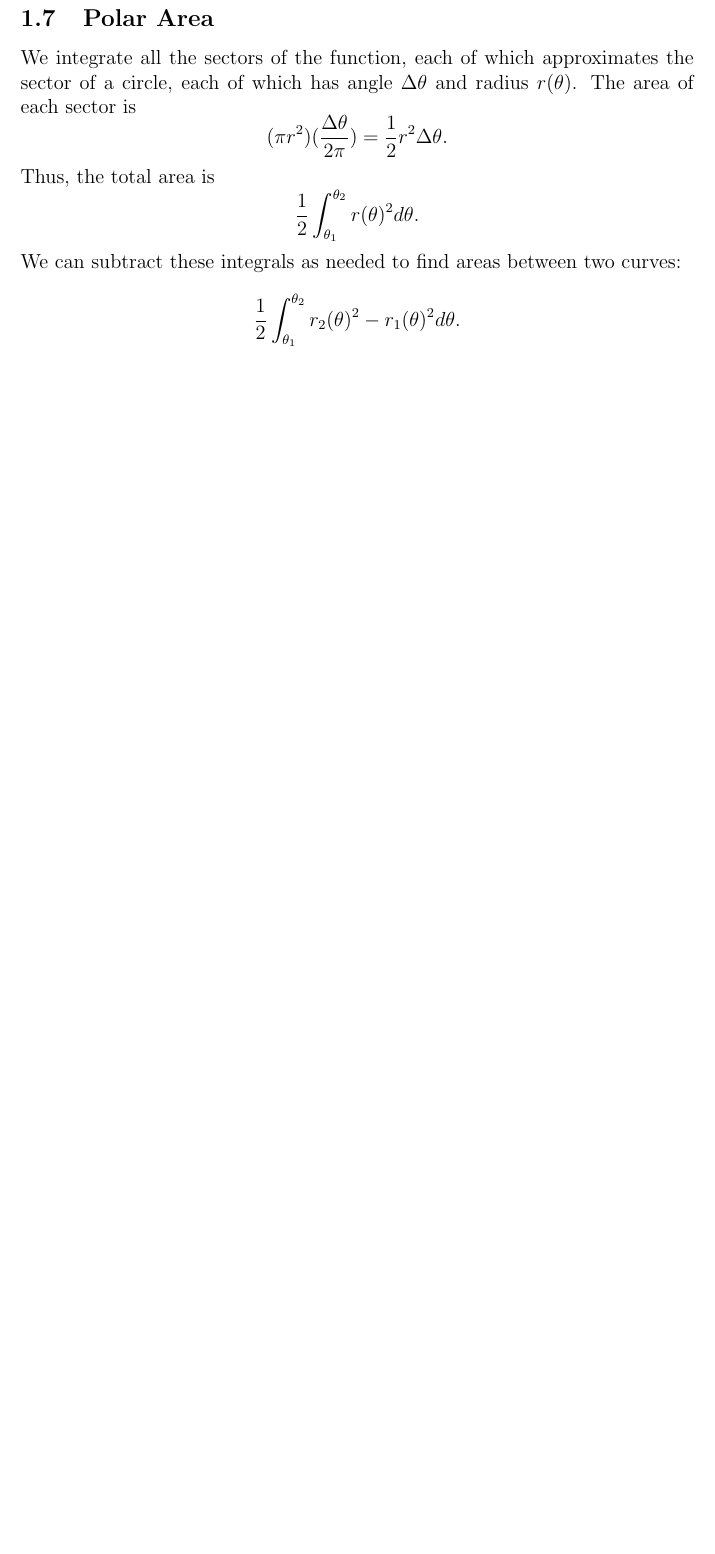
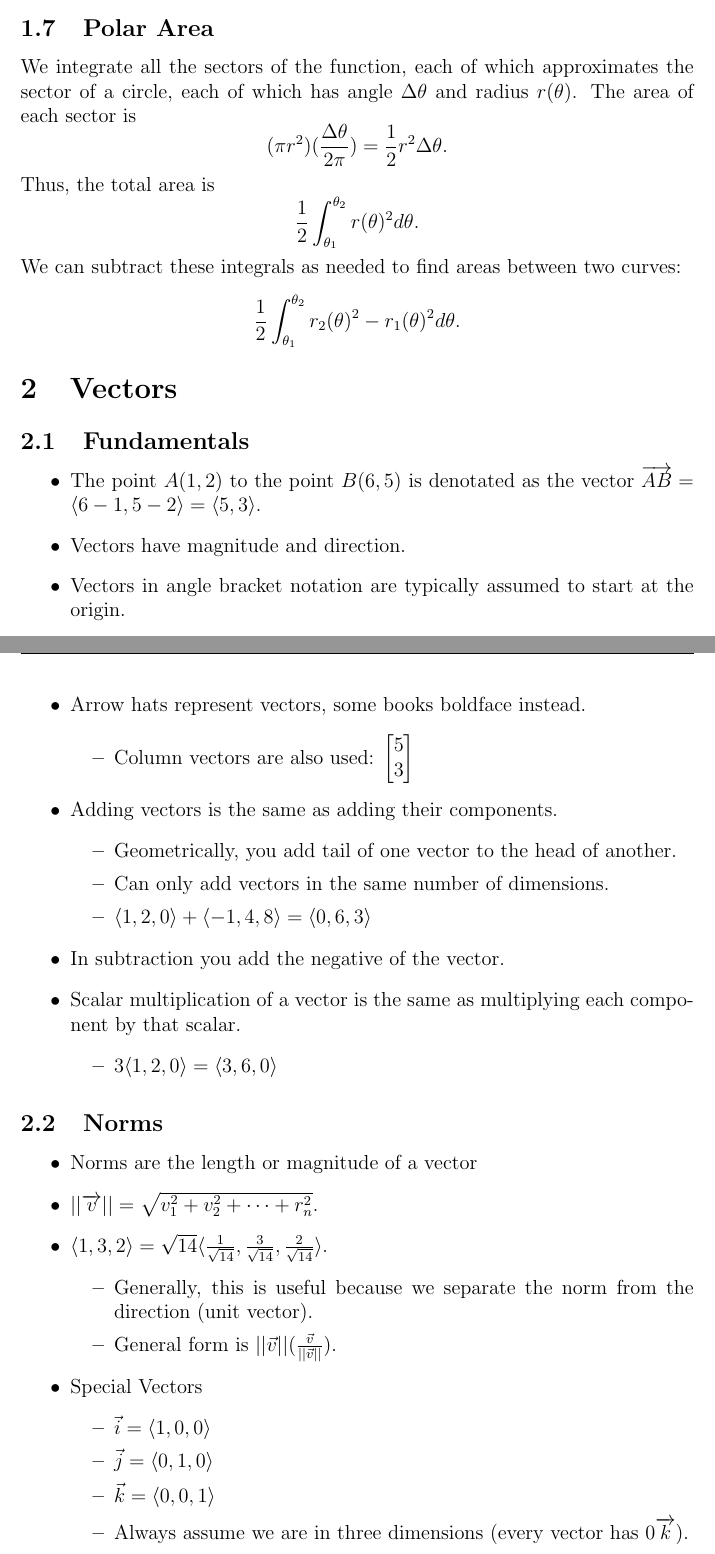
Before and after one commit to bexoo/MA113-LaTeX, a LaTeX paper (Sep1.tex): part of page 5 of 5 before the commit and two parts of pages 5 and 6 of 6 after it, the two joined at a grey line, cut so that both start at the same text, the shorter picture padded with empty space. Compiled offline with pdfLaTeX.

Commit message:
Vector lecture (9/7/21)

```diff
--- a/Sep1.tex
+++ b/Sep1.tex
@@ -40,7 +40,12 @@
 
 %%%%%%%%%%%%% SHORTCUTS %%%%%%%%%%%%%%%%%%%%
 \newcommand{\half}{\frac{1}{2}}
+\newcommand{\la}{\langle}
+\newcommand{\ra}{\rangle}
+\newcommand{\angled}[1]{\langle {#1} \rangle}
 \newcommand{\cbrt}[1]{\sqrt[3]{#1}}
+\newcommand\norm[1]{\lVert#1\rVert}
+\newcommand\normx[1]{\Vert#1\Vert}
 
 % Document content begins here
 \begin{document}
@@ -171,6 +176,51 @@ We can subtract these integrals as needed to find areas between two curves:
     \frac{1}{2} \int_{\theta_1}^{\theta_2}{r_2(\theta)^2 - r_1(\theta)^2 d\theta}.
 \]
 
+\section{Vectors}
+\subsection{Fundamentals}
+\begin{itemize}
+    \item The point $A(1,2)$ to the point $B(6,5)$ is denotated as the vector $\overrightarrow{AB} = \langle 6-1,5-2 \rangle = \langle 5,3 \rangle$.
+    \item Vectors have magnitude and direction.
+    \item Vectors in angle bracket notation are typically assumed to start at the origin.
+    \item Arrow hats represent vectors, some books boldface instead.
+    \begin{itemize}
+        \item Column vectors are also used: $\begin{bmatrix} 5 \\ 3 \end{bmatrix}$
+    \end{itemize}
+    \item Adding vectors is the same as adding their components.
+    \begin{itemize}
+        \item Geometrically, you add tail of one vector to the head of another.
+        \item Can only add vectors in the same number of dimensions.
+        \item $\langle 1,2,0 \rangle + \langle -1,4,8 \rangle = \langle 0,6,3 \rangle$
+    \end{itemize}
+    \item In subtraction you add the negative of the vector.
+    \item Scalar multiplication of a vector is the same as multiplying each component by that scalar.
+    \begin{itemize}
+        \item $3\angled{1,2,0} = \angled{3,6,0}$
+    \end{itemize}
+\end{itemize}
+
+\subsection{Norms}
+\begin{itemize}
+    \item Norms are the length or magnitude of a vector
+    \item $|| \overrightarrow{v} || = \sqrt{v_1^2 + v_2^2 + \dots + r_n^2}$.
+    \item $\angled{1,3,2} = \sqrt{14} \angled{\frac{1}{\sqrt{14}},\frac{3}{\sqrt{14}},\frac{2}{\sqrt{14}}}$.
+    \begin{itemize}
+        \item Generally, this is useful because we separate the norm from the direction (unit vector).
+        \item General form is $|| \vec{v} || (\frac{\vec{v}}{||\vec{v}||})$.
+    \end{itemize}
+    \item Special Vectors
+    \begin{itemize}
+        \item $\vec{i} = \angled{1,0,0}$
+        \item $\vec{j} = \angled{0,1,0}$
+        \item $\vec{k} = \angled{0,0,1}$
+        \item Always assume we are in three dimensions (every vector has $0\overrightarrow{k}$).
+
+    \end{itemize}
+\end{itemize}
+
+
+
+
 
 
 
```
Also changed, not shown: Sep1.pdf, 6 other files.
